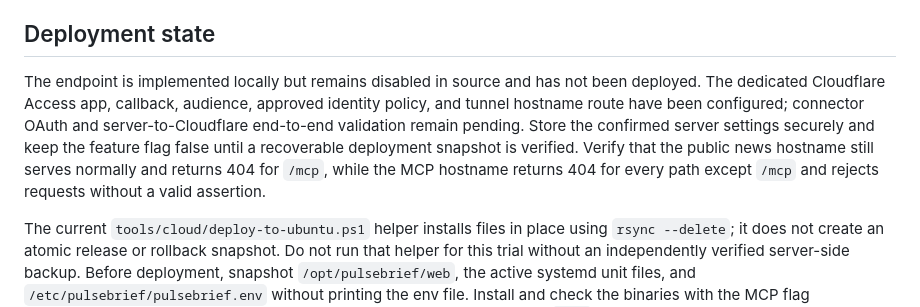
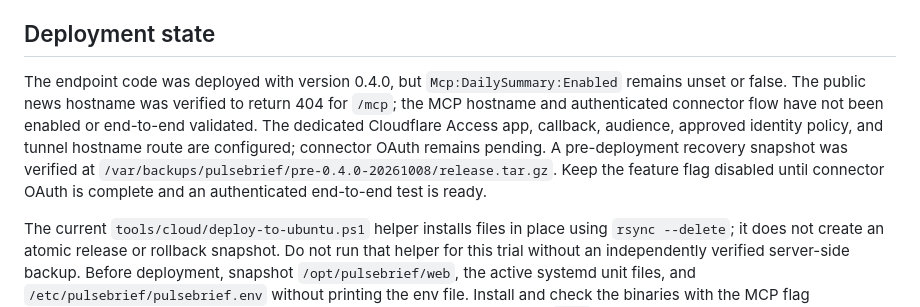
Before and after one commit to qnwnen22/pulse-brief, a Markdown page: docs/manual-summary-mcp-contract.md, the part around the change. Drawn GitHub-style.

Commit message:
0.4.0 MCP 배포 상태와 운영 검증 결과를 문서화
- MCP 코드는 운영에 반영했지만 기능 플래그가 비활성 상태임을 명시\n- 공개 호스트의 /mcp 404 확인 결과와 복구 스냅샷 위치를 기록\n- Cloudflare connector OAuth 및 인증 종단 간 검증이 남아 있음을 반영

```diff
--- a/docs/manual-summary-mcp-contract.md
+++ b/docs/manual-summary-mcp-contract.md
@@ -54,6 +54,6 @@ The existing administrative manual-summary `force` flow intentionally retains it
 
 ## Deployment state
 
-The endpoint is implemented locally but remains disabled in source and has not been deployed. The dedicated Cloudflare Access app, callback, audience, approved identity policy, and tunnel hostname route have been configured; connector OAuth and server-to-Cloudflare end-to-end validation remain pending. Store the confirmed server settings securely and keep the feature flag false until a recoverable deployment snapshot is verified. Verify that the public news hostname still serves normally and returns 404 for `/mcp`, while the MCP hostname returns 404 for every path except `/mcp` and rejects requests without a valid assertion.
+The endpoint code was deployed with version 0.4.0, but `Mcp:DailySummary:Enabled` remains unset or false. The public news hostname was verified to return 404 for `/mcp`; the MCP hostname and authenticated connector flow have not been enabled or end-to-end validated. The dedicated Cloudflare Access app, callback, audience, approved identity policy, and tunnel hostname route are configured; connector OAuth remains pending. A pre-deployment recovery snapshot was verified at `/var/backups/pulsebrief/pre-0.4.0-20261008/release.tar.gz`. Keep the feature flag disabled until connector OAuth is complete and an authenticated end-to-end test is ready.
 
 The current `tools/cloud/deploy-to-ubuntu.ps1` helper installs files in place using `rsync --delete`; it does not create an atomic release or rollback snapshot. Do not run that helper for this trial without an independently verified server-side backup. Before deployment, snapshot `/opt/pulsebrief/web`, the active systemd unit files, and `/etc/pulsebrief/pulsebrief.env` without printing the env file. Install and check the binaries with the MCP flag absent/false; verify existing site/collector health and the public news-host `/mcp` 404; only then enable the server feature flag and test authenticated MCP on its dedicated host. For rollback, remove the MCP hostname route from the tunnel first, turn the MCP flag false, restore the saved web files and units, restart the web service, verify the public health/news routes and `/mcp` 404, and only then remove the Access protection/app. No summary document should be deleted during rollback; insert-only publication makes a later retry safe.
```
